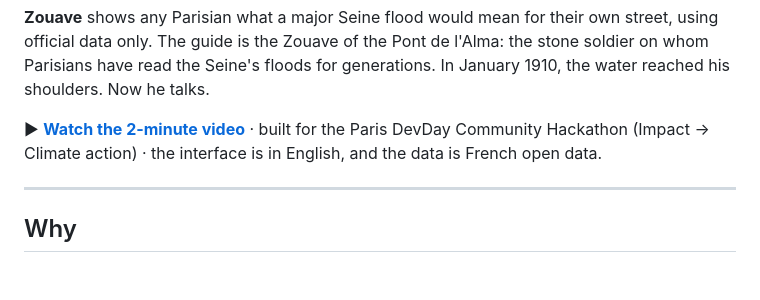
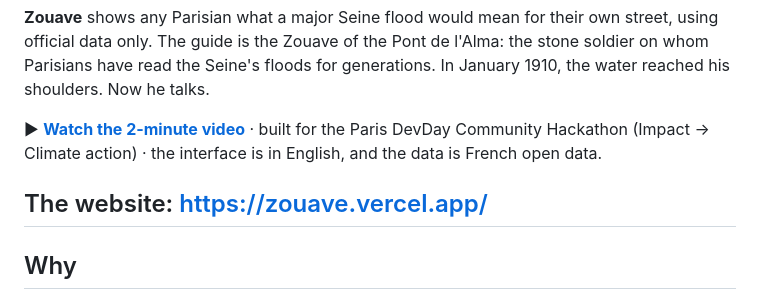
Before and after one commit to nassim-arifette/zouave, a Markdown page: README.md, the part around the change. GitHub-like rendering; blank space fills up the shorter version.

Commit message:
add website

```diff
--- a/README.md
+++ b/README.md
@@ -9,6 +9,7 @@ generations. In January 1910, the water reached his shoulders. Now he talks.
 ▶ **[Watch the 2-minute video](video/zouave-pitch.mp4)** · built for the Paris DevDay Community Hackathon
 (Impact → Climate action) · the interface is in English, and the data is French open data.
 
+The website: https://zouave.vercel.app/
 ---
 
 ## Why
```
